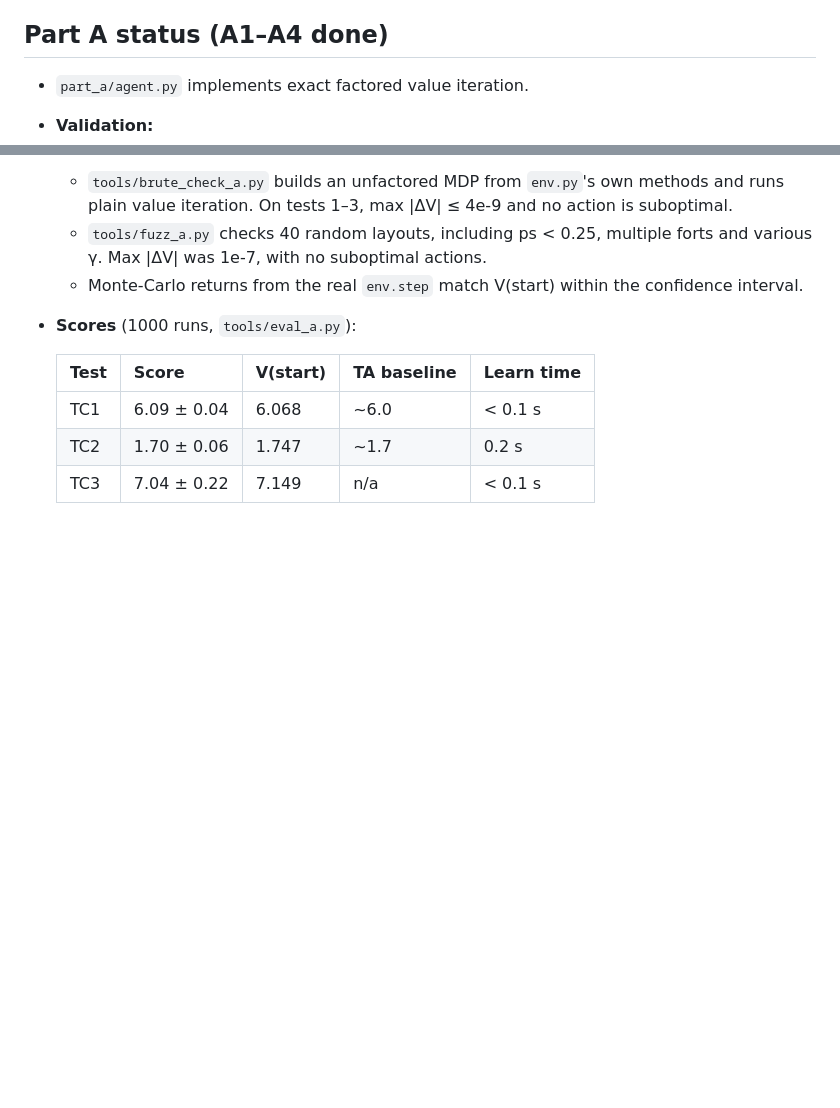
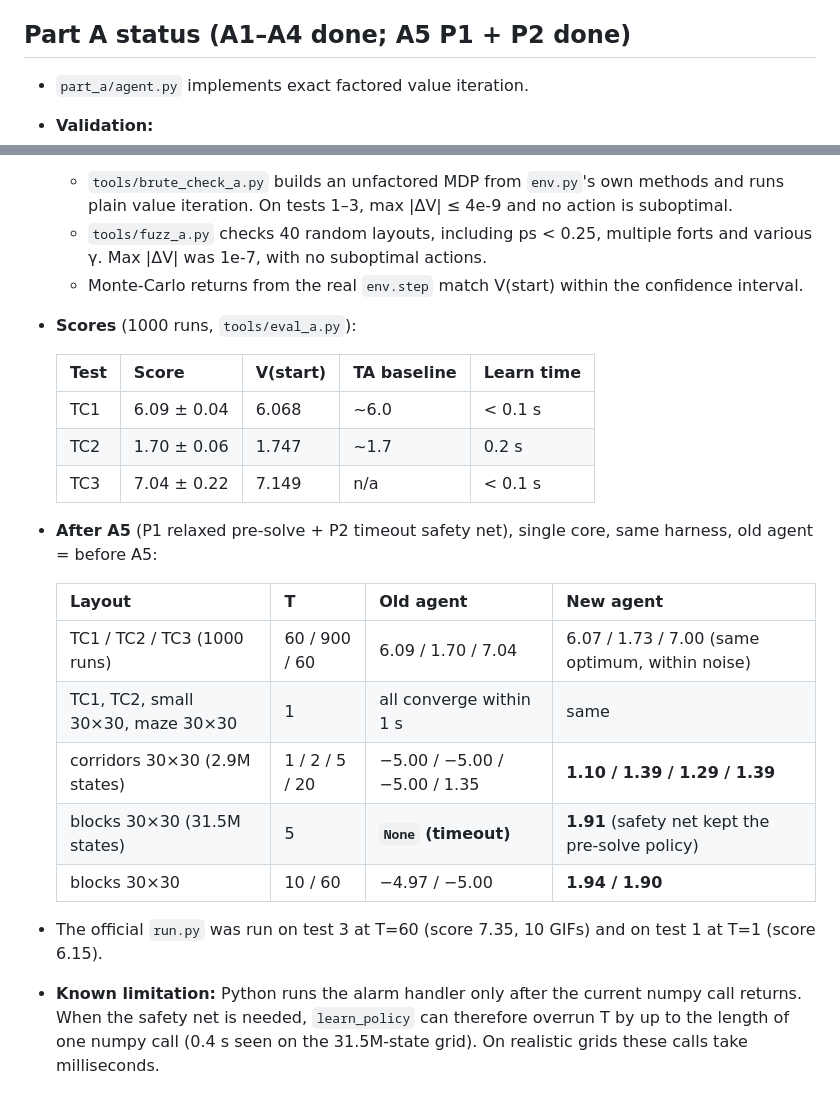
Before and after one commit to Yashwardhan2/col333-a2, a Markdown page: NOTES.md, 2 parts joined by grey strips. Rendered like a GitHub page; blank space fills up the shorter version.

Commit message:
Record A5 before/after results in notes and review assessment
Co-Authored-By: Claude Opus 5.5 <noreply@anthropic.com>
Claude-Session: https://claude.ai/code/session_017QVPyttT1v6dtVTXV45r5C

```diff
--- a/NOTES.md
+++ b/NOTES.md
@@ -74,7 +74,7 @@ file and in `tools/` is for our own use. Keep them out of `submission.zip`.
 - **B4:** no reward-derived optimistic init (TA rule), so no constant like 5.0. If we try optimism, derive it from rewards observed during training (for example, the largest per-step reward seen so far / (1−γ), with the γ given to the agent), and compare it against zero init. Every non-collision reward is positive, so zero init already makes unvisited actions look worse than visited ones.
 - **B6:** target is ~6 at 240 s. Also test smaller T and other γ values.
 
-## Part A status (A1–A4 done)
+## Part A status (A1–A4 done; A5 P1 + P2 done)
 
 - `part_a/agent.py` implements exact factored value iteration.
 - **Validation:**
@@ -88,3 +88,16 @@ file and in `tools/` is for our own use. Keep them out of `submission.zip`.
   | TC1 | 6.09 ± 0.04 | 6.068 | ~6.0 | < 0.1 s |
   | TC2 | 1.70 ± 0.06 | 1.747 | ~1.7 | 0.2 s |
   | TC3 | 7.04 ± 0.22 | 7.149 | n/a | < 0.1 s |
+
+- **After A5** (P1 relaxed pre-solve + P2 timeout safety net), single core, same harness, old agent = before A5:
+
+  | Layout | T | Old agent | New agent |
+  |---|---|---|---|
+  | TC1 / TC2 / TC3 (1000 runs) | 60 / 900 / 60 | 6.09 / 1.70 / 7.04 | 6.07 / 1.73 / 7.00 (same optimum, within noise) |
+  | TC1, TC2, small 30×30, maze 30×30 | 1 | all converge within 1 s | same |
+  | corridors 30×30 (2.9M states) | 1 / 2 / 5 / 20 | −5.00 / −5.00 / −5.00 / 1.35 | **1.10 / 1.39 / 1.29 / 1.39** |
+  | blocks 30×30 (31.5M states) | 5 | **`None` (timeout)** | **1.91** (safety net kept the pre-solve policy) |
+  | blocks 30×30 | 10 / 60 | −4.97 / −5.00 | **1.94 / 1.90** |
+
+- The official `run.py` was run on test 3 at T=60 (score 7.35, 10 GIFs) and on test 1 at T=1 (score 6.15).
+- **Known limitation:** Python runs the alarm handler only after the current numpy call returns. When the safety net is needed, `learn_policy` can therefore overrun T by up to the length of one numpy call (0.4 s seen on the 31.5M-state grid). On realistic grids these calls take milliseconds.
```
Also changed, not shown: review/gemini_feedback_assessment.md (+9 -0 lines).
